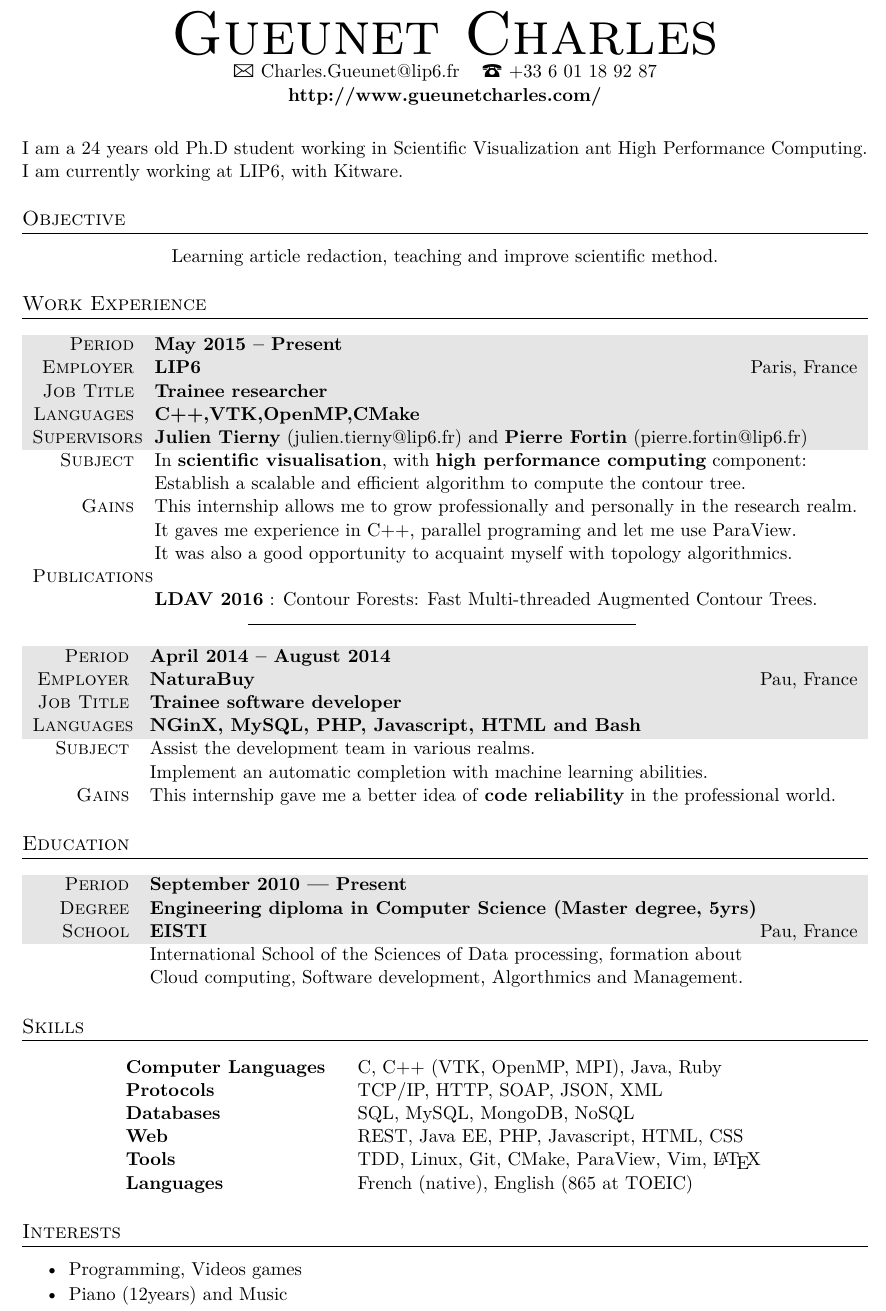
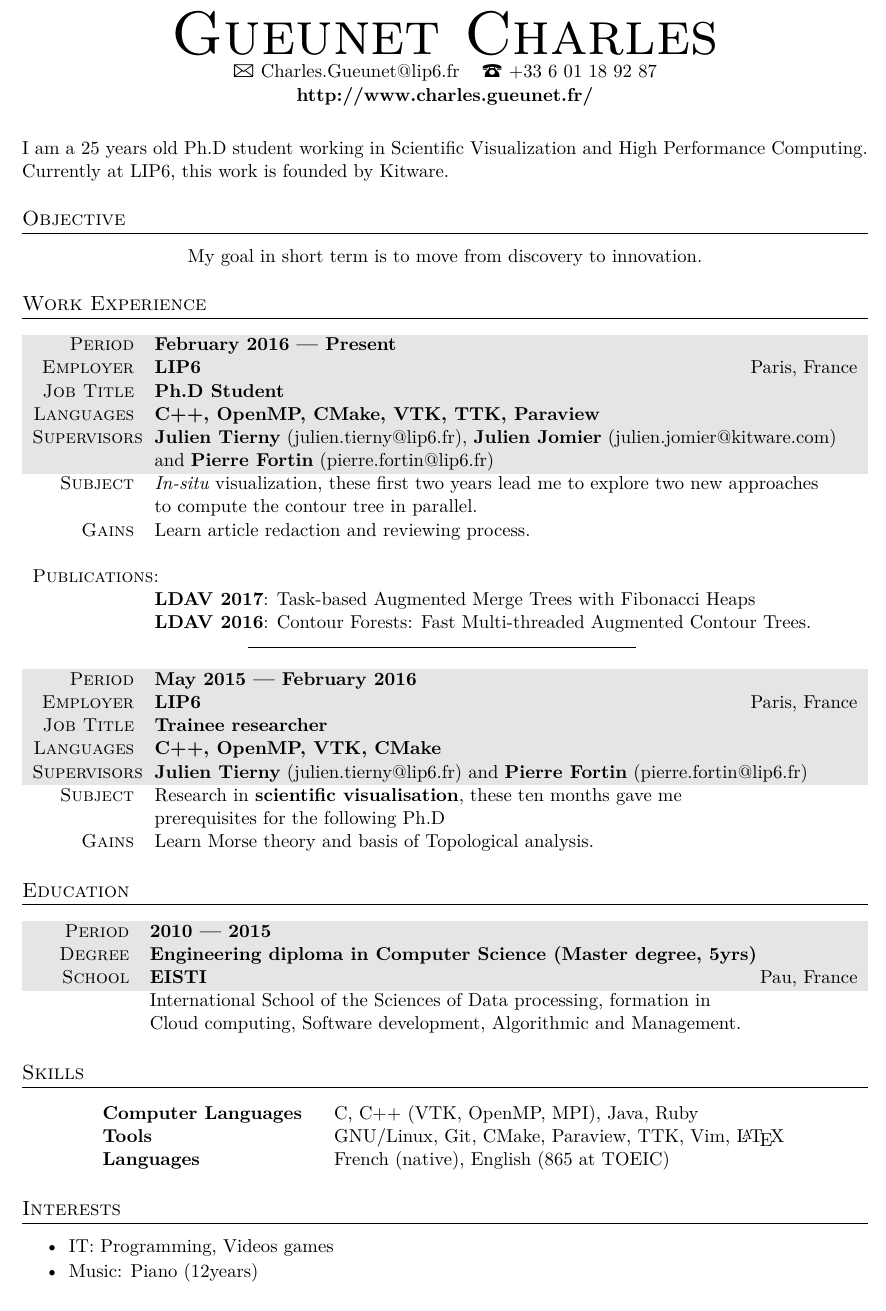
Before and after one commit to CharlesGueunet/cv, a LaTeX document (gueunet.tex): part of the page, cut so that both start at the same text. Compiled offline with XeLaTeX; an older LaTeX class or package is replaced by its successor.

Commit message:
chore(Update): 2017

```diff
--- a/gueunet.tex
+++ b/gueunet.tex
@@ -42,7 +42,7 @@
 Gueunet Charles} % Your name at the top
 
 {\Large\Letter} Charles.Gueunet@lip6.fr \hspace{0.2cm} {\Large\Telefon} +33 6 01 18 92 87 \\
-\textbf{http://www.gueunetcharles.com/}
+\textbf{http://www.charles.gueunet.fr/}
 
 
 \vspace{0.2cm} % Extra whitespace after the large name at the top
@@ -52,8 +52,8 @@ Gueunet Charles} % Your name at the top
 %---------------------------------------------------------------------------------------
 
 \begin{flushleft}
-  I am a 24 years old Ph.D student working in Scientific Visualization ant High Performance Computing.
-  I am currently working at LIP6, with Kitware.
+  I am a 25 years old Ph.D student working in Scientific Visualization and High Performance Computing.
+  Currently at LIP6, this work is founded by Kitware.
   %% PLEASE VISIT MY WEBSITE
 \end{flushleft}
 
@@ -63,7 +63,7 @@ Gueunet Charles} % Your name at the top
 
 \section{Objective}
 
-Learning article redaction, teaching and improve scientific method.
+My goal in short term is to move from discovery to innovation.
 
 %---------------------------------------------------------------------------------------
 %	WORK EXPERIENCE
@@ -72,32 +72,34 @@ Learning article redaction, teaching and improve scientific method.
 \section{Work Experience}
 
 \begin{tabularx}{1\linewidth}{>{\raggedleft\scshape}p{2.1cm}X}
-    \gray Period   & \textbf{May 2015 -- Present}\\
-    \gray Employer & \textbf{LIP6} \hfill Paris, France\\
-  \gray Job Title  & \textbf{Trainee researcher}\\
-  \gray Languages  & \textbf{C++,VTK,OpenMP,CMake}\\
-  \gray Supervisors& \textbf{Julien Tierny} (julien.tierny@lip6.fr) and \textbf{Pierre Fortin} (pierre.fortin@lip6.fr)\\
-   Subject         & In \textbf{scientific visualisation}, with \textbf{high performance computing} component:\\
-                   & Establish a scalable and efficient algorithm to compute the contour tree.\\
-    Gains          & This internship allows me to grow professionally and personally in the research realm.\\
-                   & It gaves me experience in C++, parallel programing and let me use ParaView.\\
-                   & It was also a good opportunity to acquaint myself with topology algorithmics.\\
-    Publications   &\\
-                   & \textbf{LDAV 2016} : Contour Forests: Fast Multi-threaded Augmented Contour Trees.
+  \gray{Period}      & \textbf{February 2016 --- Present}\\
+  \gray{Employer}    & \textbf{LIP6} \hfill Paris, France\\
+  \gray{Job Title}   & \textbf{Ph.D Student}\\
+  \gray{Languages}   & \textbf{C++, OpenMP, CMake, VTK, TTK, Paraview}\\
+  \gray{Supervisors} & \textbf{Julien Tierny} (julien.tierny@lip6.fr), \textbf{Julien Jomier} (julien.jomier@kitware.com)\\
+  \gray{}            &  and \textbf{Pierre Fortin} (pierre.fortin@lip6.fr)\\
+  Subject            & \textit{In-situ} visualization, these first two years lead me to explore two new approaches\\
+                     & to compute the contour tree in parallel.\\
+  Gains              & Learn article redaction and reviewing process.\\
+                     & \\
+  Publications:      & \\
+                     & \textbf{LDAV 2017}: Task-based Augmented Merge Trees with Fibonacci Heaps\\
+                     & \textbf{LDAV 2016}: Contour Forests: Fast Multi-threaded Augmented Contour Trees.
 \end{tabularx}
 
 \vspace{0.2cm}
 \rule{8cm}{0.6pt}
 \vspace{0.4cm}
 
-\begin{tabularx}{1\linewidth}{>{\raggedleft\scshape}p{2cm}X}
-  \gray Period    & \textbf{April 2014 -- August 2014}\\
-  \gray Employer  & \textbf{NaturaBuy} \hfill Pau, France\\
-  \gray Job Title & \textbf{Trainee software developer}\\
-  \gray Languages & \textbf{NGinX, MySQL, PHP, Javascript, HTML and Bash}\\
-   Subject        & Assist the development team in various realms.\\
-                  & Implement an automatic completion with machine learning abilities.\\
-   Gains          & This internship gave me a better idea of \textbf{code reliability} in the professional world.
+\begin{tabularx}{1\linewidth}{>{\raggedleft\scshape}p{2.1cm}X}
+  \gray{Period}      & \textbf{May 2015 --- February 2016}\\
+  \gray{Employer}    & \textbf{LIP6} \hfill Paris, France\\
+  \gray{Job Title}   & \textbf{Trainee researcher}\\
+  \gray{Languages}   & \textbf{C++, OpenMP, VTK, CMake}\\
+  \gray{Supervisors} & \textbf{Julien Tierny} (julien.tierny@lip6.fr) and \textbf{Pierre Fortin} (pierre.fortin@lip6.fr)\\
+   Subject           & Research in \textbf{scientific visualisation}, these ten months gave me\\
+                     & prerequisites for the following Ph.D\\
+    Gains            & Learn Morse theory and basis of Topological analysis.
 \end{tabularx}
 
 %---------------------------------------------------------------------------------------
@@ -107,11 +109,11 @@ Learning article redaction, teaching and improve scientific method.
 \section{Education}
 
 \begin{tabularx}{1\linewidth}{>{\raggedleft\scshape}p{2cm}X}
-  \gray Period & \textbf{September 2010 --- Present}\\
-    \gray Degree & \textbf{Engineering diploma in Computer Science (Master degree, 5yrs)}\\
-  \gray School & \textbf{EISTI} \hfill Pau, France\\
-  & International School of the Sciences of Data processing, formation about\\
-  & Cloud computing, Software development, Algorthmics and Management.
+  \gray{Period} & \textbf{2010 --- 2015}\\
+  \gray{Degree} & \textbf{Engineering diploma in Computer Science (Master degree, 5yrs)}\\
+  \gray{School} & \textbf{EISTI} \hfill Pau, France\\
+  & International School of the Sciences of Data processing, formation in\\
+  & Cloud computing, Software development, Algorithmic and Management.
 \end{tabularx}
 
 %---------------------------------------------------------------------------------------
@@ -121,11 +123,11 @@ Learning article redaction, teaching and improve scientific method.
 \section{Skills}
 
 \begin{tabular}{@{}>{\bfseries}l@{\hspace{4ex}}l}%
-~Computer Languages & C, C++ (VTK, OpenMP, MPI), Java, Ruby \\%
-~Protocols          & TCP/IP, HTTP, SOAP, JSON, XML\\%
-~Databases          & SQL, MySQL, MongoDB, NoSQL \\%
-~Web                & REST, Java EE, PHP, Javascript, HTML, CSS \\%
-~Tools              & TDD, Linux, Git, CMake, ParaView, Vim, \LaTeX\\%
+~Computer Languages & C, C++ (VTK, OpenMP, MPI), Java, Ruby \\
+% ~Protocols          & TCP/IP, HTTP, SOAP, JSON, XML\\
+% ~Databases          & SQL, MySQL, MongoDB, NoSQL \\
+% ~Web                & REST, Java EE, PHP, Javascript, HTML, CSS \\
+~Tools              & GNU/Linux, Git, CMake, Paraview, TTK, Vim, \LaTeX\\
 ~Languages          & French (native), English (865 at TOEIC)
 \end{tabular}
 
@@ -140,8 +142,8 @@ Learning article redaction, teaching and improve scientific method.
 
 \begin{itemize}[noitemsep,topsep=0pt,parsep=0pt,partopsep=0pt]
  \setlength{\itemsep}{1pt}
- \item Programming, Videos games
- \item Piano (12years) and Music
+ \item IT: Programming, Videos games
+ \item Music: Piano (12years)
 \end{itemize}
 
 %---------------------------------------------------------------------------------------
```
Also changed, not shown: gueunet.pdf.
